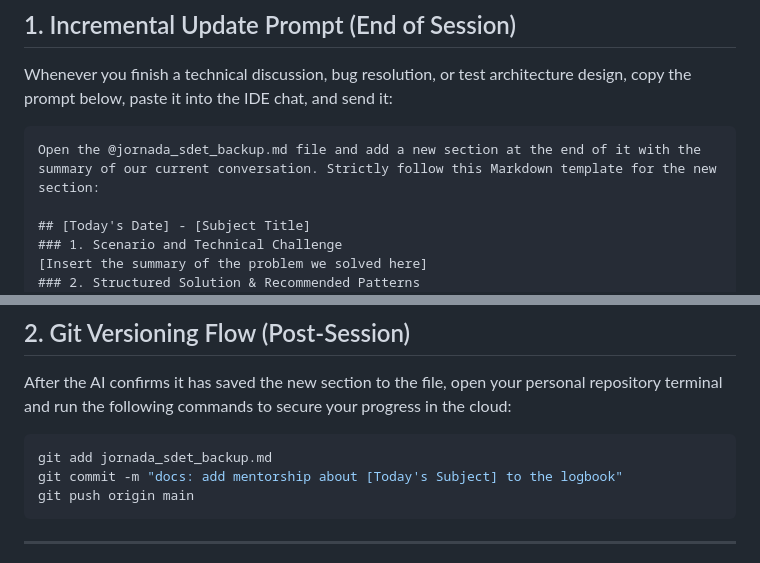
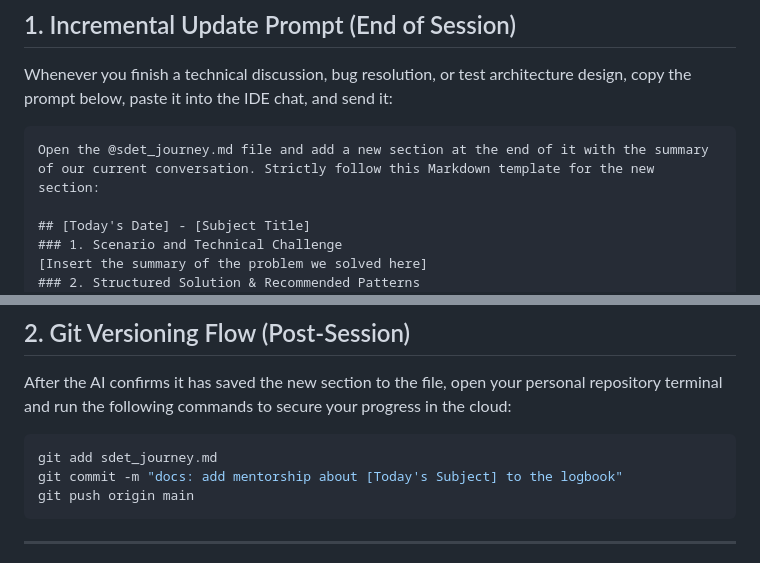
Before and after one commit to RaphaelCarvalho07/sdet-roadmap-playwright, a Markdown page: sdet_journey.md, 2 parts joined by grey strips. Rendered like a GitHub page.

Commit message:
docs: rename logbook file to sdet_journey.md and clean references

````diff
--- a/jornada_sdet_backup.md
+++ b/sdet_journey.md
@@ -9,7 +9,7 @@
 Whenever you finish a technical discussion, bug resolution, or test architecture design, copy the prompt below, paste it into the IDE chat, and send it:
 
 ```prompt
-Open the @jornada_sdet_backup.md file and add a new section at the end of it with the summary of our current conversation. Strictly follow this Markdown template for the new section:
+Open the @sdet_journey.md file and add a new section at the end of it with the summary of our current conversation. Strictly follow this Markdown template for the new section:
 
 ## [Today's Date] - [Subject Title]
 ### 1. Scenario and Technical Challenge
@@ -27,7 +27,7 @@ Keep the rest of the file intact and just append this new section.
 After the AI confirms it has saved the new section to the file, open your personal repository terminal and run the following commands to secure your progress in the cloud:
 
 ```bash
-git add jornada_sdet_backup.md
+git add sdet_journey.md
 git commit -m "docs: add mentorship about [Today's Subject] to the logbook"
 git push origin main
 ```
````
